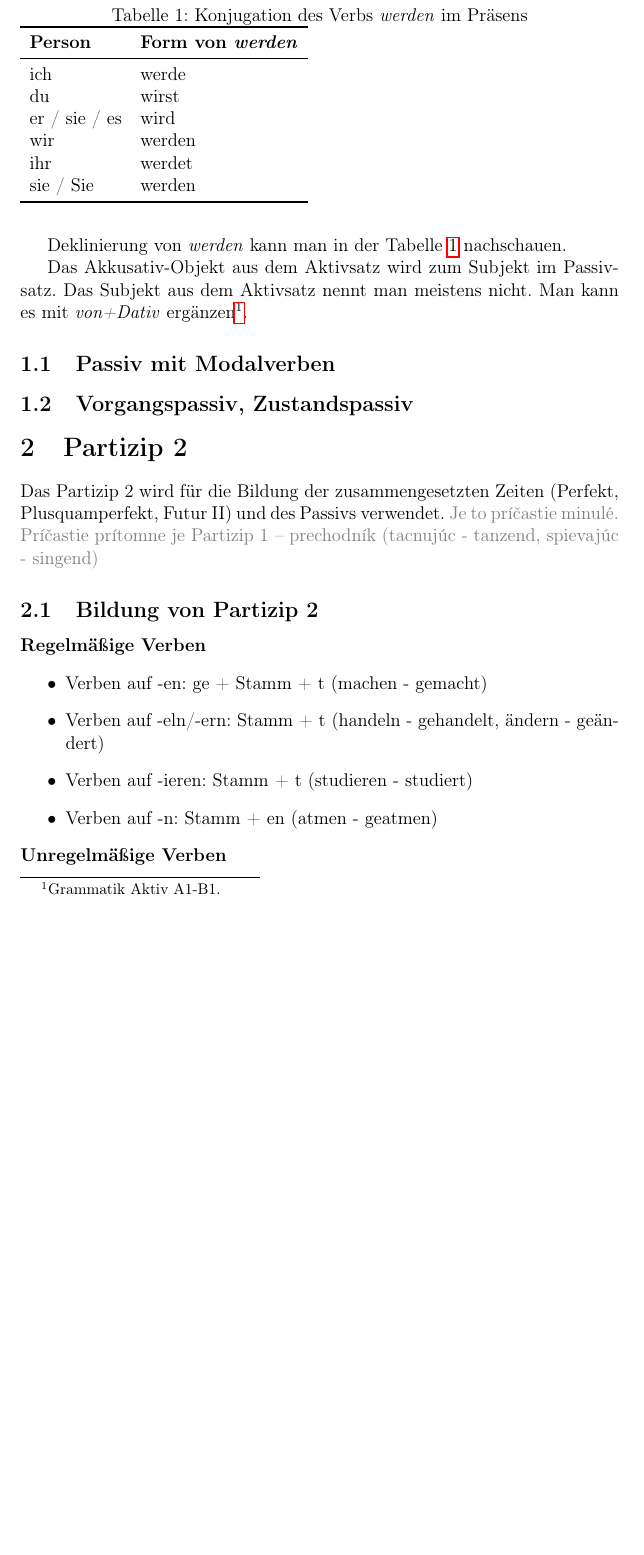
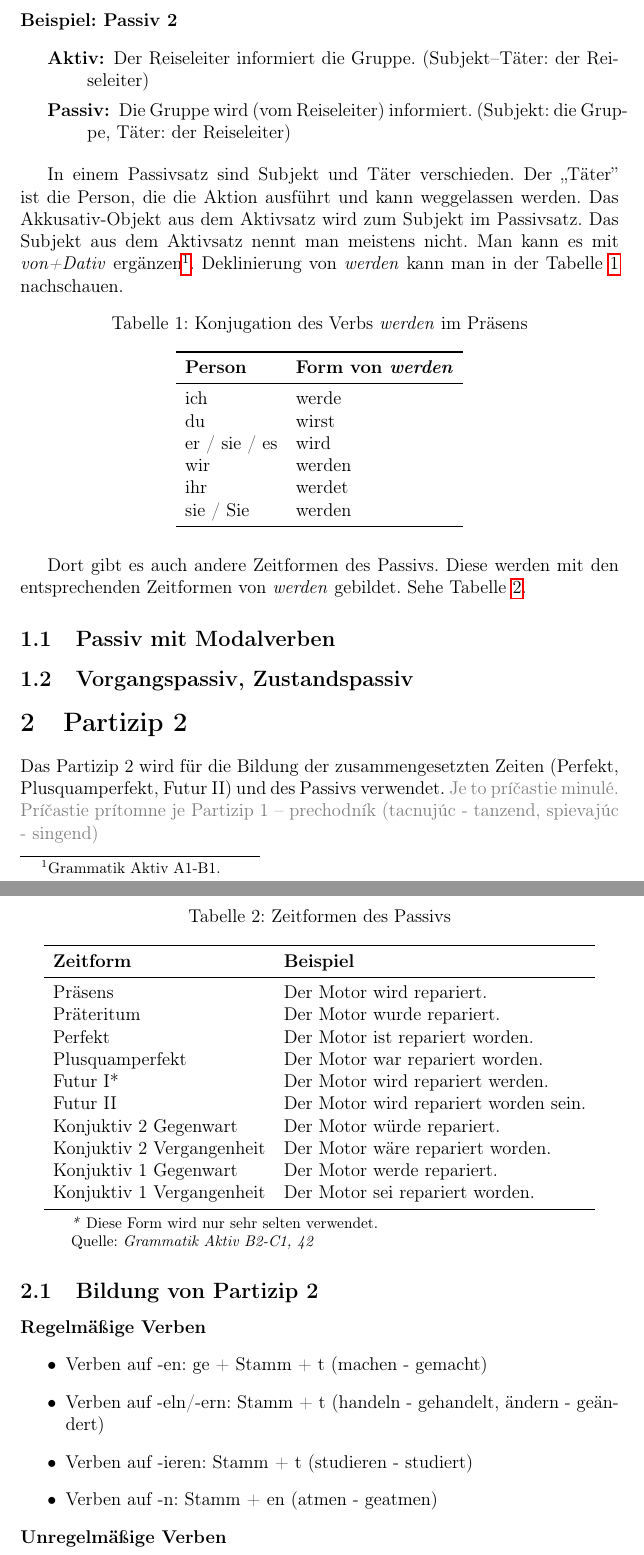
Before and after one commit to jurajpaska8/german, a LaTeX document (grammar.tex): part of page 2 of 3 before the commit and two parts of pages 2 and 3 of 4 after it, the two joined at a grey line, cut at the place of the change, the shorter picture padded with empty space. Compiled offline with pdfLaTeX.

Commit message:
passiv: add passiv form with multiple tenses and table centering

```diff
--- a/grammar.tex
+++ b/grammar.tex
@@ -13,6 +13,8 @@
 % Packages
 % -------------------------------------------------
 \usepackage{booktabs}
+\usepackage{threeparttable} % for table notes
+\usepackage[tableposition=top]{caption} % caption above tables with proper spacing
 \usepackage{xcolor} % needed to switch text color also in commands
 \usepackage{hyperref} % must go last
 %\hypersetup{
@@ -33,10 +35,10 @@
 }
 
 
-\newenvironment{beispiel}
+\newenvironment{beispiel}[1][]
 {%
   \par\smallskip
-  \noindent\textbf{Beispiel:}
+  \noindent\textbf{Beispiel\ifx&#1&\else: #1\fi}
   \begin{list}{}{\leftmargin=1.5em}
   \item[]
 }
@@ -61,6 +63,5 @@ Meine Notizen zur deutschen Grammatik. Die slovakische Übersetzung ist in Grau
 Beispiel: \SK{Toto je príklad slovenskej vety.}
 
 \section{Passiv}
-Das Passiv bildet man mit werden + Partizip Perfekt.
-Beim Passiv ist die Aktion wichtiger als die Person.
+Das Passiv bildet man mit werden + Partizip Perfekt. Beim Passiv ist die Aktion wichtiger als die Person.
 
@@ -69,12 +70,20 @@ Beim Passiv ist die Aktion wichtiger als die Person.
         \item[Aktiv:] Der Mechaniker montiert den Motor. (Subjekt: der Mechaniker)
         \item[Passiv:] Der Motor wird montiert. (Subjekt: der Motor)
     \end{description}
-
+\end{beispiel}
+\begin{beispiel}[Passiv 2]
+    \begin{description}
+        \item[Aktiv:] Der Reiseleiter informiert die Gruppe. (Subjekt--Täter: der Reiseleiter)
+        \item[Passiv:] Die Gruppe wird (vom Reiseleiter) informiert. (Subjekt: die Gruppe, Täter: der Reiseleiter)
+    \end{description}
 \end{beispiel}
 
-Deklinierung von \emph{werden} kann man in der Tabelle~\ref{tab:werden} nachschauen.
+In einem Passivsatz sind Subjekt und Täter verschieden. Der ,,Täter'' ist die Person, die die Aktion ausführt und kann weggelassen werden.
+Das Akkusativ-Objekt aus dem Aktivsatz wird zum Subjekt im Passivsatz. Das Subjekt aus dem Aktivsatz nennt man meistens nicht.
+Man kann es mit \emph{von+Dativ} ergänzen\footnote{Grammatik Aktiv A1-B1.}. Deklinierung von \emph{werden} kann man in der Tabelle~\ref{tab:werden} nachschauen.
 
 \begin{table}[htbp]
+\centering
 \caption{Konjugation des Verbs \emph{werden} im Präsens}
 \label{tab:werden}
   \begin{tabular}{ll}
@@ -91,8 +100,37 @@ Deklinierung von \emph{werden} kann man in der Tabelle~\ref{tab:werden} nachscha
   \end{tabular}
 \end{table}
 
-Das Akkusativ-Objekt aus dem Aktivsatz wird zum Subjekt im Passivsatz. Das Subjekt aus dem Aktivsatz nennt man meistens nicht.
-Man kann es mit \emph{von+Dativ} ergänzen\footnote{Grammatik Aktiv A1-B1.}.
+Dort gibt es auch andere Zeitformen des Passivs. Diese werden mit den entsprechenden Zeitformen von \emph{werden} gebildet.
+Sehe Tabelle~\ref{tab:passivzeiten}.
+
+\begin{table}[htbp]
+\centering
+\caption{Zeitformen des Passivs}
+\label{tab:passivzeiten}
+  \begin{threeparttable}
+  \begin{tabular}{ll}
+    \toprule
+    \textbf{Zeitform} & \textbf{Beispiel} \\
+    \midrule
+    Präsens & Der Motor wird repariert. \\
+    Präteritum & Der Motor wurde repariert. \\
+    Perfekt & Der Motor ist repariert worden. \\
+    Plusquamperfekt & Der Motor war repariert worden. \\
+    Futur I* & Der Motor wird repariert werden. \\
+    Futur II & Der Motor wird repariert worden sein. \\
+    Konjuktiv 2 Gegenwart & Der Motor würde repariert. \\
+    Konjuktiv 2 Vergangenheit & Der Motor wäre repariert worden. \\
+    Konjuktiv 1 Gegenwart & Der Motor werde repariert. \\
+    Konjuktiv 1 Vergangenheit & Der Motor sei repariert worden. \\
+    \bottomrule
+  \end{tabular}
+  \begin{tablenotes}
+  \footnotesize
+  \item \emph{*} Diese Form wird nur sehr selten verwendet.
+  \item Quelle: \emph{Grammatik Aktiv B2-C1, 42}
+  \end{tablenotes}
+  \end{threeparttable}
+\end{table}
 
 \subsection{Passiv mit Modalverben}
 \subsection{Vorgangspassiv, Zustandspassiv}
```
Also changed, not shown: grammar.pdf, grammar.tex (2 more changed lines).
